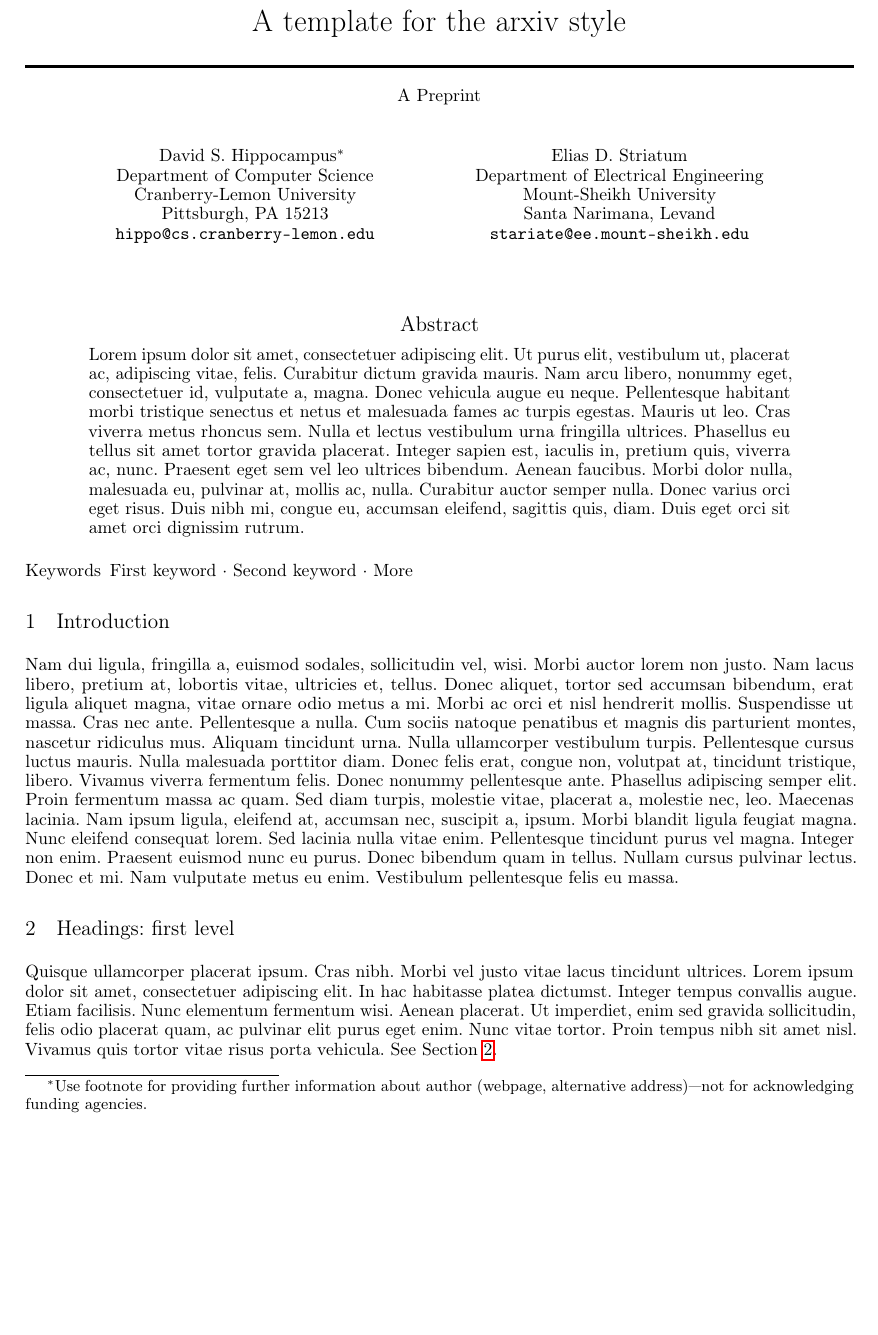
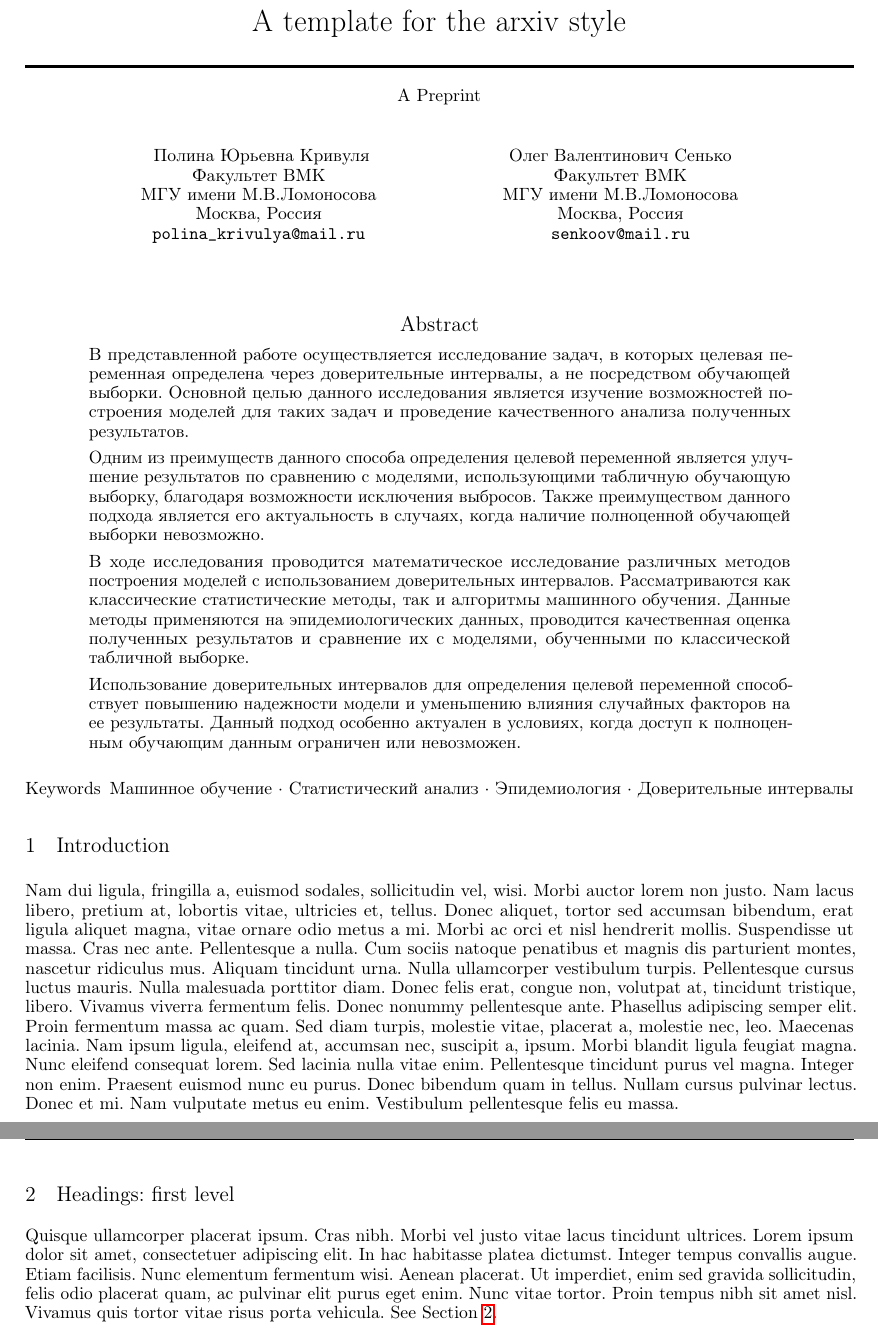
Before and after one commit to polinakrivulya/research-paper, a LaTeX paper (paper/main.tex): part of page 1 of 3 before the commit and two parts of pages 1 and 2 of 3 after it, the two joined at a grey line, cut so that both start at the same text, the shorter picture padded with empty space. Compiled offline with pdfLaTeX.

Commit message:
Abstract

```diff
--- a/paper/main.tex
+++ b/paper/main.tex
@@ -18,20 +18,18 @@
 
 \title{A template for the \emph{arxiv} style}
 
-\author{ David S.~Hippocampus\thanks{Use footnote for providing further
-		information about author (webpage, alternative
-		address)---\emph{not} for acknowledging funding agencies.} \\
-	Department of Computer Science\\
-	Cranberry-Lemon University\\
-	Pittsburgh, PA 15213 \\
-	\texttt{hippo@cs.cranberry-lemon.edu} \\
+\author{  Полина Юрьевна Кривуля \\
+	Факультет ВМК \\
+    МГУ имени М.В.Ломоносова \\
+	Москва, Россия \\
+	\texttt{polina\_krivulya@mail.ru} \\
 	%% examples of more authors
 	\And
-	Elias D.~Striatum \\
-	Department of Electrical Engineering\\
-	Mount-Sheikh University\\
-	Santa Narimana, Levand \\
-	\texttt{stariate@ee.mount-sheikh.edu} \\
+	Олег Валентинович Сенько \\
+	Факультет ВМК \\
+    МГУ имени М.В.Ломоносова \\
+	Москва, Россия \\
+	\texttt{senkoov@mail.ru}  \\
 	%% \AND
 	%% Coauthor \\
 	%% Affiliation \\
@@ -66,11 +64,18 @@ pdfkeywords={First keyword, Second keyword, More},
 \maketitle
 
 \begin{abstract}
-	\lipsum[1]
+	В представленной работе осуществляется исследование задач, в которых целевая переменная определена через доверительные интервалы, а не посредством обучающей выборки. Основной целью данного исследования является изучение возможностей построения моделей для таких задач и проведение качественного анализа полученных результатов.
+
+Одним из преимуществ данного способа определения целевой переменной является улучшение результатов по сравнению с моделями, использующими табличную обучающую выборку, благодаря возможности исключения выбросов. Также преимуществом данного подхода является его актуальность в случаях, когда наличие полноценной обучающей выборки невозможно.
+
+В ходе исследования проводится математическое исследование различных методов построения моделей с использованием доверительных интервалов. Рассматриваются как классические статистические методы, так и алгоритмы машинного обучения. Данные методы применяются на эпидемиологических данных, проводится качественная оценка полученных результатов и сравнение их с моделями, обученными по классической табличной выборке.
+
+Использование доверительных интервалов для определения целевой переменной способствует повышению надежности модели и уменьшению влияния случайных факторов на ее результаты. Данный подход особенно актуален в условиях, когда доступ к полноценным обучающим данным ограничен или невозможен.
+
 \end{abstract}
 
 
-\keywords{First keyword \and Second keyword \and More}
+\keywords{Машинное обучение \and Статистический анализ \and Эпидемиология \and Доверительные интервалы}
 
 \section{Introduction}
 \lipsum[2]
```
Also changed, not shown: paper/research_paper.pdf (added).
